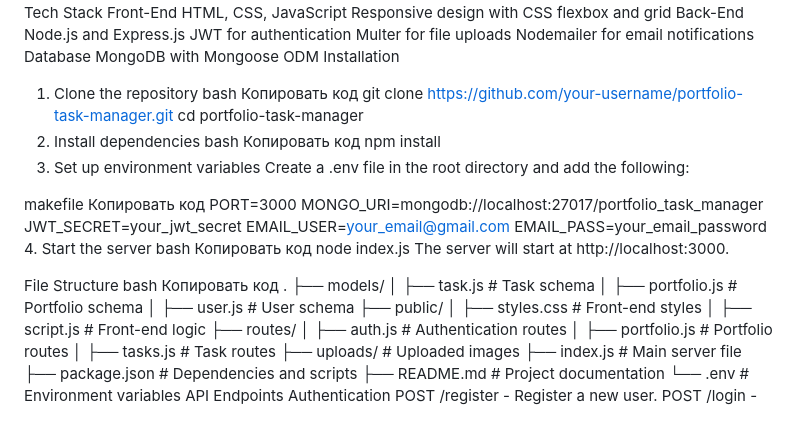
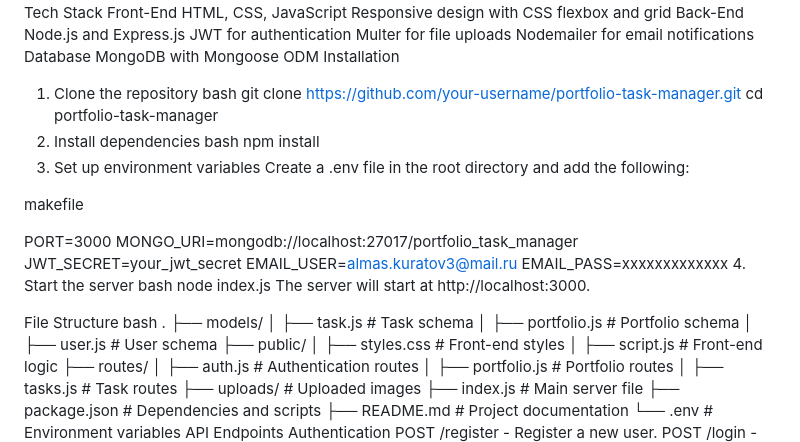
Before and after one commit to TensaZange1su/final_web_portfolio, a Markdown page: README.md, the part around the change. Rendered like a GitHub page; blank space fills up the shorter version.

```diff
--- a/README.md
+++ b/README.md
@@ -42,32 +42,28 @@ MongoDB with Mongoose ODM
 Installation
 1. Clone the repository
 bash
-Копировать код
 git clone https://github.com/your-username/portfolio-task-manager.git
 cd portfolio-task-manager
 2. Install dependencies
 bash
-Копировать код
 npm install
 3. Set up environment variables
 Create a .env file in the root directory and add the following:
 
 makefile
-Копировать код
+
 PORT=3000
 MONGO_URI=mongodb://localhost:27017/portfolio_task_manager
 JWT_SECRET=your_jwt_secret
-EMAIL_USER=your_email@gmail.com
-EMAIL_PASS=your_email_password
+EMAIL_USER=almas.kuratov3@mail.ru
+EMAIL_PASS=xxxxxxxxxxxxx
 4. Start the server
 bash
-Копировать код
 node index.js
 The server will start at http://localhost:3000.
 
 File Structure
 bash
-Копировать код
 .
 ├── models/
 │   ├── task.js         # Task schema
```
